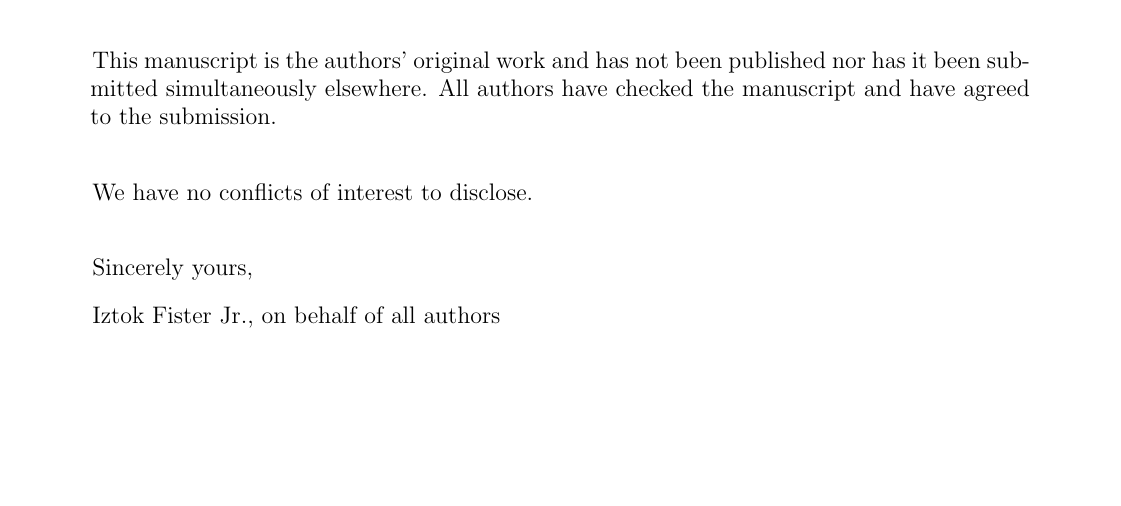
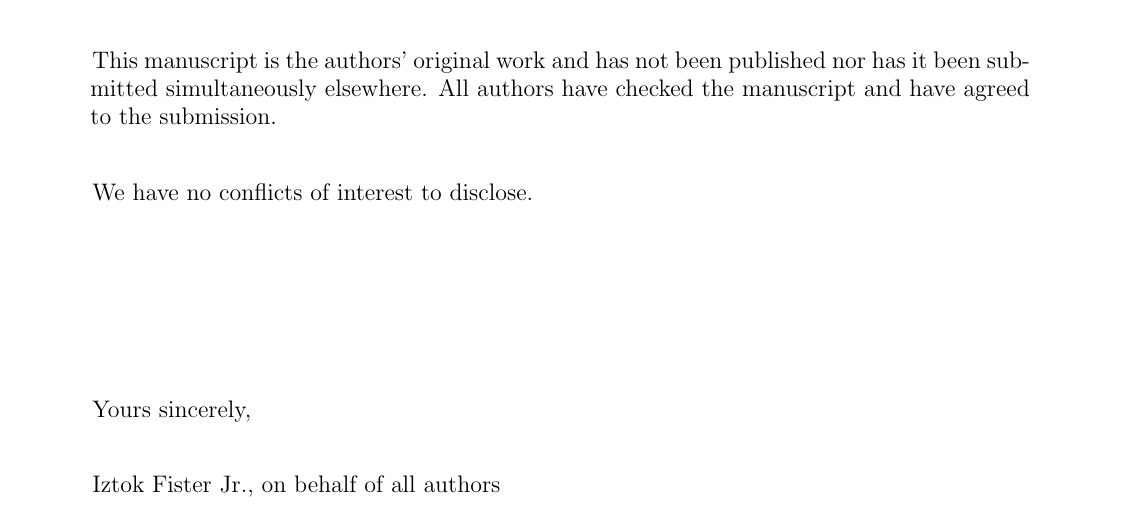
Before and after one commit to firefly-cpp/cover-letter-latex, a LaTeX letter (coverletter.tex, which reads icoverletter.cls): part of the page, cut so that both start at the same text, the shorter picture padded with empty space. Compiled offline with pdfLaTeX.

Commit message:
Expose commands to .tex, hide others to .cls

```diff
--- a/coverletter.tex
+++ b/coverletter.tex
@@ -50,11 +38,2 @@ Abstract: \lipsum[1]
-\final{\journal} \newline
-
-\declaration \newline
-
-\conflictofinterest \newline
-
-Sincerely yours,
-
-Iztok Fister Jr., on behalf of all authors
-
+\makecoverletter
 \end{document}
--- a/icoverletter.cls
+++ b/icoverletter.cls
@@ -5,6 +5,15 @@
 \RequirePackage{graphicx}
 \RequirePackage{fancyhdr}
 \RequirePackage[skip=10pt plus1pt, indent=40pt]{parskip}
+
+\usepackage[utf8]{inputenc}
+\usepackage[english]{babel}
+\usepackage{framed}
+\usepackage{lipsum}
+\usepackage[iso,american]{isodate}
+
+% no indent for whole document
+\setlength\parindent{0pt}
 
 \DeclareOption*{\PassOptionsToClass{\CurrentOption}{article}}
 \ProcessOptions\relax
@@ -27,7 +36,7 @@
 
 % define a command for the address of authors
 \newcommand{\aboutme}[1]{
-\noindent
+%\noindent
 \fancyfoot{}
 \renewcommand{\headrulewidth}{0pt}
 \renewcommand{\footrulewidth}{0pt}
@@ -43,8 +52,90 @@
 \vspace*{3\baselineskip}
 }
 
-\newcommand{\final}[1]{We believe that the interesting new perspective created by our paper would deserve the attention of a broad scientific audience. We hope that the manuscript will find your interest, and that you will consider it for publication in #1}
+% Name and Surname of the sender
+\def\NameSurname#1{\def\@NameSurname{#1}}
+\newcommand{\pNameSurname}{\@NameSurname}
+% name of the instituion
+\def\InstitutionName#1{\def\@InstitutionName{#1}}
+\newcommand{\pInstitutionName}{\@InstitutionName}
+% Command for Faculty of Electrical Engineering ....
+\newcommand{\Feri}[1]{University of Maribor \\
+			   Faculty of Electrical Engineering \\ and Computer Science \\}
+% Street and House No.
+\def\StreetNo#1{\def\@StreetNo{#1}}
+\newcommand{\pStreetNo}{\@StreetNo}
+% Postal code, City, Country
+\def\CityPostal#1{\def\@CityPostal{#1}}
+\newcommand{\pCityPostal}{\@CityPostal}
+% journal name
+\def\JournalName#1{\def\@JournalName{#1}}
+\newcommand{\pJournalName}{\@JournalName}
+% title of your paper
+\def\Title#1{\def\@Title{#1}}
+\newcommand{\pTitle}{\@Title}
+% name of the EiC
+\def\Editor#1{\def\@Editor{#1}}
+\newcommand{\pEditor}{\@Editor}
+% TODO make this optional
+\def\SpecialIssue#1{\def\@SpecialIssue{#1}}
+\newcommand{\pSpecialIssue}{\@SpecialIssue}
 
-\newcommand{\declaration}[1]{This manuscript is the authors' original work and has not been published nor has it been submitted simultaneously elsewhere. All authors have checked the manuscript and have agreed to the submission. \\}
+\def\abstract#1{\def\@abstract{#1}}
+\newcommand{\pabstract}{\@abstract}
 
-\newcommand{\conflictofinterest}[1]{We have no conflicts of interest to disclose. \\}
+\def\final#1{\def\@final{#1}}
+\newcommand{\pfinal}{\@final}
+
+\def\declaration#1{\def\@declaration{#1}}
+\newcommand{\pdeclaration}{\@declaration}
+
+\def\conflictofinterest#1{\def\@conflictofinterest{#1}}
+\newcommand{\pconflictofinterest}{\@conflictofinterest}
+
+\def\valediction#1{\def\@valediction{#1}}
+\newcommand{\pvalediction}{\@valediction}
+
+\newcommand{\yourssincerely}[1]{Yours sincerely,\\}
+\newcommand{\yoursfaithfully}[1]{Yours faithfully,\\}
+\newcommand{\yourstruly}[1]{Yours truly,\\}
+
+
+\newcommand{\makecoverletter}{
+\large % Font size
+\aboutme{
+    \pNameSurname \\
+    \pInstitutionName\\
+    \pStreetNo\\
+    \pCityPostal
+    }
+%---------------------------------
+
+\noindent\makebox[\linewidth]{\rule{0.9\paperwidth}{0.4pt}}
+
+% Date
+\today
+\vspace*{2\baselineskip}
+
+To the editor: \pEditor
+
+\vspace*{1\baselineskip}
+Dear Editor,
+
+We submit our paper titled: \pTitle , which we would like to be considered for publication in \pJournalName. Our paper belongs to the special issue \pSpecialIssue
+
+\begin{framed}
+Abstract: \pabstract
+\end{framed}
+
+\pfinal{\pJournalName} \newline
+
+\pdeclaration \newline
+
+\pconflictofinterest \newline
+
+\vfill
+
+\pvalediction \par
+
+\pNameSurname, on behalf of all authors
+}
```
Also changed, not shown: coverletter.tex (80 more changed lines).
